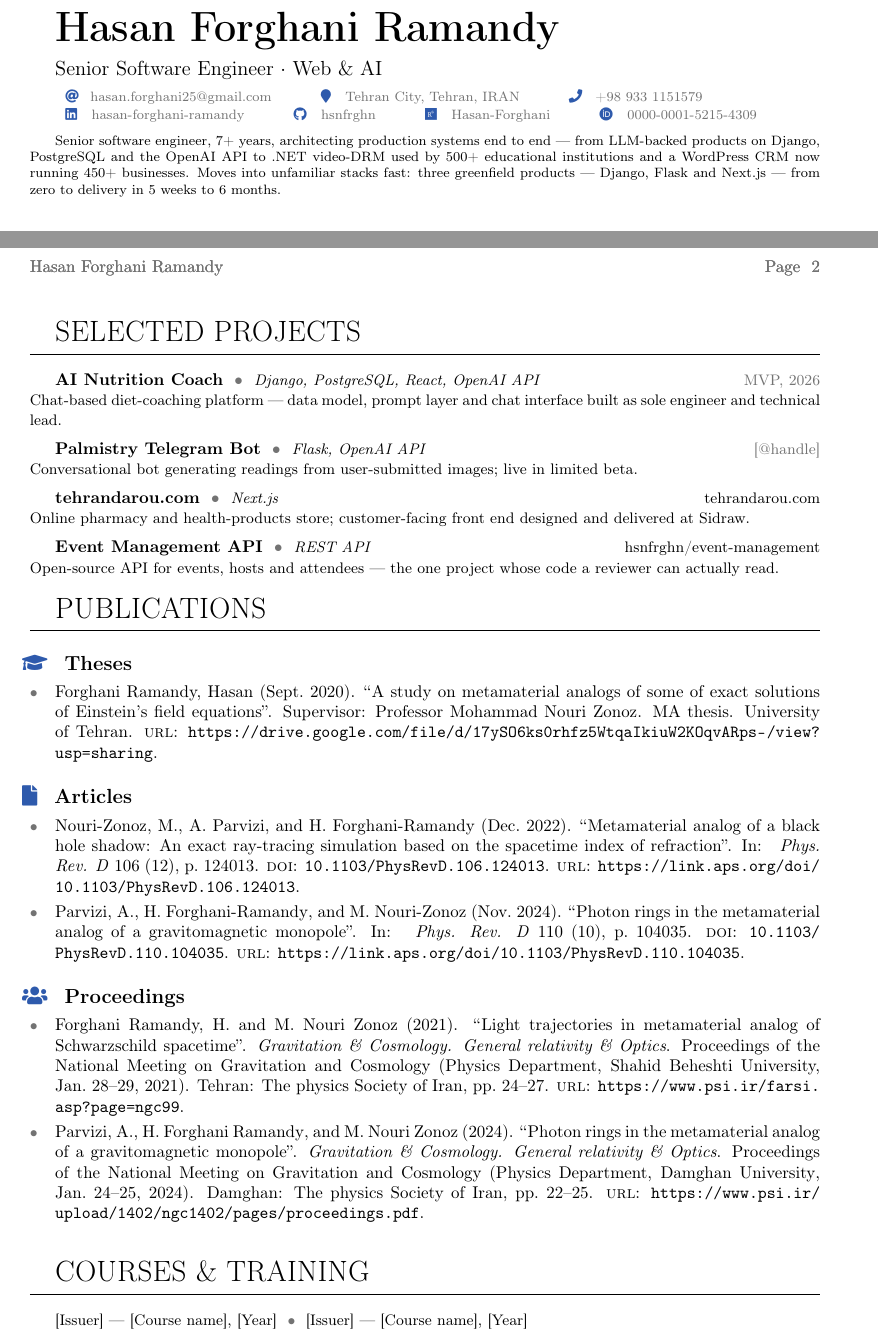
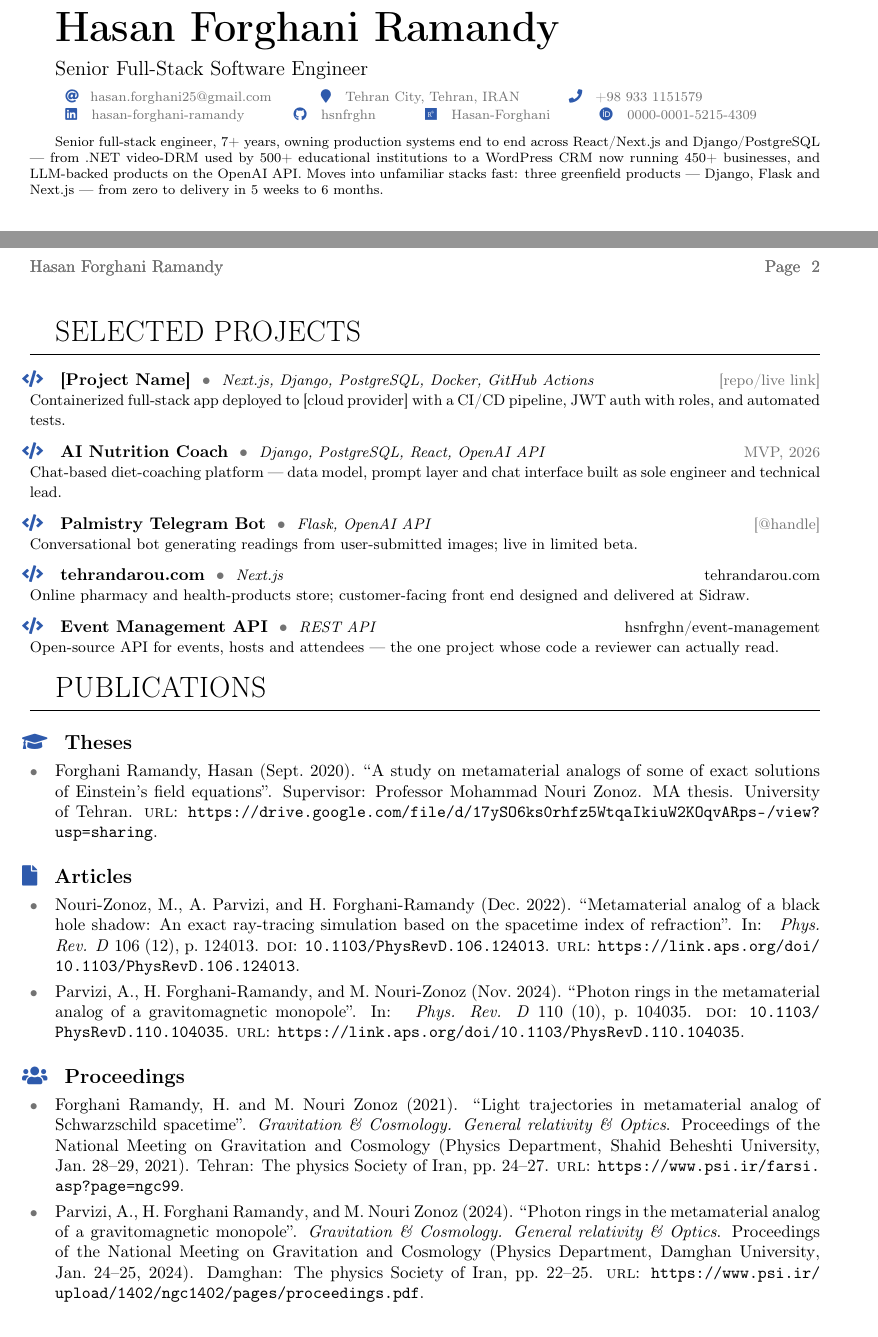
Before and after one commit to hsnfrghn/LaTeX-Resume-Template, a LaTeX CV (main.tex, which reads Txt/2-page2.tex): two parts of pages 1 and 2 of 2, joined at a grey line, cut so that both start at the same text. Compiled offline with pdfLaTeX.

Commit message:
sep19th
Tailor resume for the Senior Full-Stack Software Engineer posting (Instantes,
spring 2026): tagline and summary lead with full-stack ownership instead of
AI, Skills sidebar reordered to foreground Backend/Frontend Development,
Courses & Training commented out, a new cloud-deploy project added to
Selected Projects (placeholders for name/link/provider), and a blue project
icon added before each Selected Projects entry aligned with the Publications
icons. Inter-entry spacing in Selected Projects widened 0.5em -> 0.65em.

Co-Authored-By: Claude Sonnet 5 <noreply@anthropic.com>

```diff
--- a/Txt/2-page2.tex
+++ b/Txt/2-page2.tex
@@ -10,6 +10,27 @@
 % Hsn added: rather than as bare hyperlinks so they survive printing and machine parsing.
 \section{Selected Projects}
 
+% Hsn added: SPRING26-INSTANTES PASS. \projecticon (defined in Code/Preamble.tex,
+% Hsn added: next to \CVjob) prefixes each title below with a blue \faCode icon
+% Hsn added: pushed left by the same amount as the Publications type-heading icons,
+% Hsn added: so the two page-2 lists read as one visual system.
+% Hsn added: New entry, placed first since it is the most direct answer to this JD's own
+% Hsn added: checklist: a real cloud deploy, which nothing else on this page or the
+% Hsn added: Skills sidebar currently evidences (Hasan confirmed no genuine AWS/Azure/
+% Hsn added: GCP or Node.js experience exists yet -- see the chat log for this branch --
+% Hsn added: so nothing was added to Skills; this project is what will make it true).
+% Hsn added: Project name, cloud provider and link are bracketed placeholders -- Hasan
+% Hsn added: is building this now and will fill them in right before submitting.
+\projecticon\textbf{[Project Name]} ~\softtext{\textbullet}~ {\small \textit{Next.js, Django, PostgreSQL, Docker, GitHub Actions}} \hfill {\small \softtext{[repo/live link]}} \\
+{\small Containerized full-stack app deployed to [cloud provider] with a CI/CD pipeline, JWT auth with roles, and automated tests.}
+
+% Hsn added: sep19th -- inter-entry gap widened 0.5em -> 0.65em, the four separators
+% Hsn added: between Selected Projects entries below. Still short of the 0.75em used
+% Hsn added: between Experience entries on page 1 -- this section has five entries to
+% Hsn added: their five, on a page with more headroom, so a smaller step reads as
+% Hsn added: consistent rather than looser.
+\vspace{0.65em}
+
 % Hsn added: the AI Nutrition Coach entry used to carry a "[live URL]" slot and read
 % Hsn added: as a shipped product. It is not one: the build reached MVP and the project
 % Hsn added: was paused when the investor withdrew. Presenting it as live is a claim that
@@ -20,22 +41,22 @@
 % Hsn added: These four entries deliberately do not repeat the page-1 bullets. Page 1
 % Hsn added: carries ownership and scope; here the entries carry what each thing does,
 % Hsn added: the stack, and a link a reader can follow.
-\textbf{AI Nutrition Coach} ~\softtext{\textbullet}~ {\small \textit{Django, PostgreSQL, React, OpenAI API}} \hfill {\small \softtext{MVP, 2026}} \\
+\projecticon\textbf{AI Nutrition Coach} ~\softtext{\textbullet}~ {\small \textit{Django, PostgreSQL, React, OpenAI API}} \hfill {\small \softtext{MVP, 2026}} \\
 {\small Chat-based diet-coaching platform --- data model, prompt layer and chat interface built as sole engineer and technical lead.}
 
-\vspace{0.5em}
+\vspace{0.65em}
 
-\textbf{Palmistry Telegram Bot} ~\softtext{\textbullet}~ {\small \textit{Flask, OpenAI API}} \hfill {\small \softtext{[@handle]}} \\
+\projecticon\textbf{Palmistry Telegram Bot} ~\softtext{\textbullet}~ {\small \textit{Flask, OpenAI API}} \hfill {\small \softtext{[@handle]}} \\
 {\small Conversational bot generating readings from user-submitted images; live in limited beta.}
 
-\vspace{0.5em}
+\vspace{0.65em}
 
-\textbf{tehrandarou.com} ~\softtext{\textbullet}~ {\small \textit{Next.js}} \hfill {\small \href{https://tehrandarou.com}{tehrandarou.com}} \\
+\projecticon\textbf{tehrandarou.com} ~\softtext{\textbullet}~ {\small \textit{Next.js}} \hfill {\small \href{https://tehrandarou.com}{tehrandarou.com}} \\
 {\small Online pharmacy and health-products store; customer-facing front end designed and delivered at Sidraw.}
 
-\vspace{0.5em}
+\vspace{0.65em}
 
-\textbf{Event Management API} ~\softtext{\textbullet}~ {\small \textit{REST API}} \hfill {\small \href{https://github.com/hsnfrghn/event-management}{hsnfrghn/event-management}} \\
+\projecticon\textbf{Event Management API} ~\softtext{\textbullet}~ {\small \textit{REST API}} \hfill {\small \href{https://github.com/hsnfrghn/event-management}{hsnfrghn/event-management}} \\
 {\small Open-source API for events, hosts and attendees --- the one project whose code a reviewer can actually read.}
 
 \section{Publications}
@@ -79,9 +100,16 @@
 % Hsn added: one of the projects above, say so; that link is worth more than the name.
 % Hsn added: PLACEHOLDER -- blocked on Hasan supplying names, issuers and years
 % Hsn added: (PLAN.md open question 3). Delete this section if it stays unfilled.
-\section{Courses \& Training}
-
-{\small [Issuer] --- [Course name], [Year] ~\softtext{\textbullet}~ [Issuer] --- [Course name], [Year]}
+% Hsn added: SPRING26-INSTANTES PASS (branch spring26-instantes-jobhunt): commented out
+% Hsn added: rather than deleted, per this branch's request. Two reasons it doesn't
+% Hsn added: belong on this application specifically: it was still an unfilled
+% Hsn added: placeholder (never blocked release before only because nothing forced the
+% Hsn added: issue), and this JD never asks about coursework -- it screens for shipped
+% Hsn added: production experience, which Experience and Selected Projects already
+% Hsn added: carry. The freed line is spent on the new cloud-deploy project above.
+% \section{Courses \& Training}
+%
+% {\small [Issuer] --- [Course name], [Year] ~\softtext{\textbullet}~ [Issuer] --- [Course name], [Year]}
 
 
 % INFORMATION ABOUT PUBTITLE COMMAND:
--- a/main.tex
+++ b/main.tex
@@ -168,10 +170,16 @@
 % Hsn added: LoyalAxis entry itself. The closing sentence is the fast-learning claim made
 % Hsn added: only in evidence -- delivery times, not adjectives -- because "fast learner"
 % Hsn added: is decoration every competing candidate also types.
-{\footnotesize Senior software engineer, 7+ years, architecting production systems end to end --- from LLM-backed products on
- Django, PostgreSQL and the OpenAI API to .NET video-DRM used by 500+ educational institutions and a WordPress CRM now running
- 450+ businesses. Moves into unfamiliar stacks fast: three greenfield products --- Django, Flask and Next.js --- from zero to
- delivery in 5 weeks to 6 months.\par}
+% Hsn added: SPRING26-INSTANTES PASS, tailored for the "Senior Full-Stack Software
+% Hsn added: Engineer" posting (branch spring26-instantes-jobhunt). The JD never
+% Hsn added: mentions AI, so the opening clause now leads with full-stack ownership
+% Hsn added: (React/Next.js and Django/PostgreSQL, named explicitly) instead of with
+% Hsn added: the LLM work, which moves to a trailing clause -- same facts, same
+% Hsn added: length (63 words vs. 62), reordered for what this reader screens for.
+{\footnotesize Senior full-stack engineer, 7+ years, owning production systems end to end across React/Next.js and
+ Django/PostgreSQL --- from .NET video-DRM used by 500+ educational institutions to a WordPress CRM now running 450+
+ businesses, and LLM-backed products on the OpenAI API. Moves into unfamiliar stacks fast: three greenfield products ---
+ Django, Flask and Next.js --- from zero to delivery in 5 weeks to 6 months.\par}
 
 % Hsn added: the \par above is a bug fix, not cosmetics. Without it the summary and the
 % Hsn added: two page-1 minipages were one paragraph, so TeX set the body column on the
```
Also changed, not shown: Code/Preamble.tex (+17 -0 lines), Txt/p1_sidebar.tex (+11 -5 lines), main.tex (12 more changed lines).
